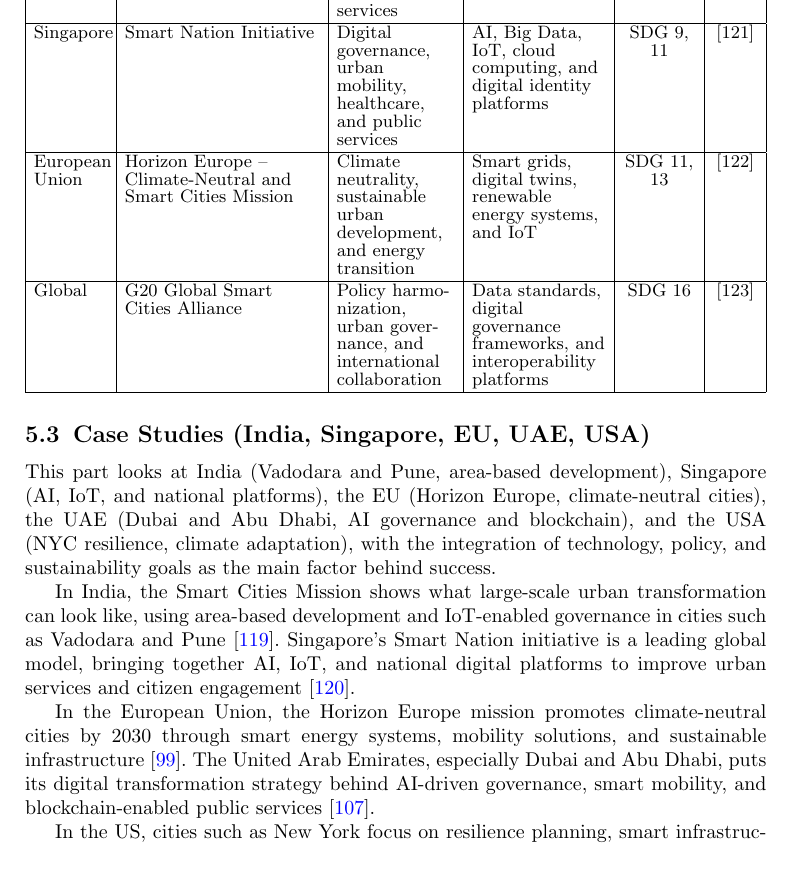
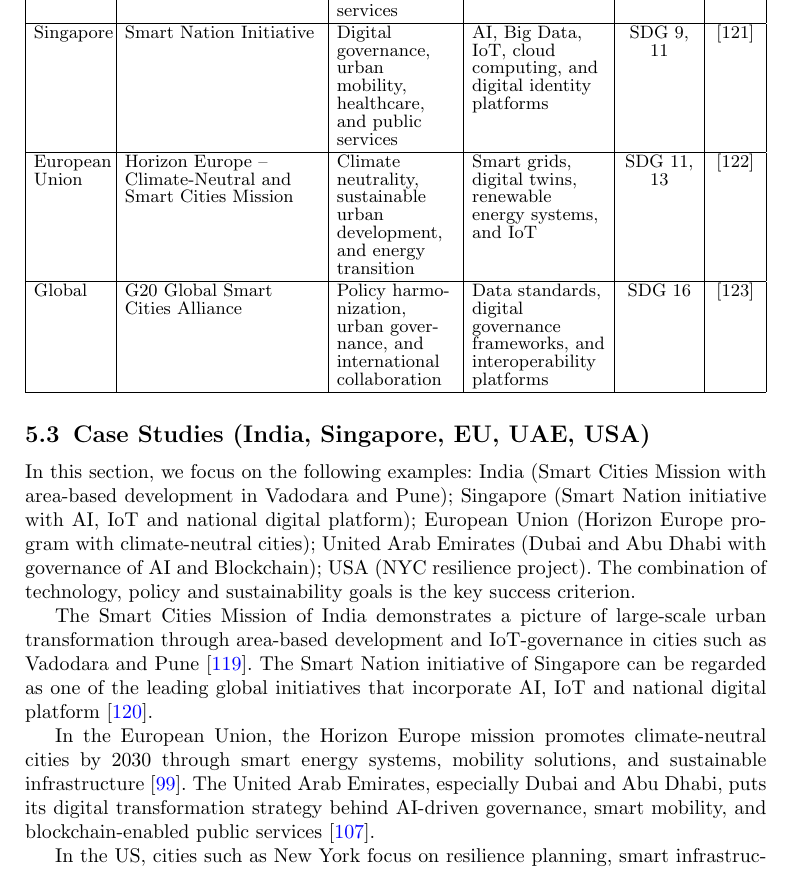
Before and after one commit to DerrickUnleashed/DesignSmartCities, a LaTeX paper (main.tex): part of page 38 of 54, cut so that both start at the same text. Compiled offline with pdfLaTeX.

Commit message:
update the section 5.3

```diff
--- a/main.tex
+++ b/main.tex
@@ -1046,9 +1046,9 @@
 \end{table*}
 
 \subsection{Case Studies (India, Singapore, EU, UAE, USA)}
-\noindent This part looks at India (Vadodara and Pune, area-based development), Singapore (AI, IoT, and national platforms), the EU (Horizon Europe, climate-neutral cities), the UAE (Dubai and Abu Dhabi, AI governance and blockchain), and the USA (NYC resilience, climate adaptation), with the integration of technology, policy, and sustainability goals as the main factor behind success.
+In this section, we focus on the following examples: India (Smart Cities Mission with area-based development in Vadodara and Pune); Singapore (Smart Nation initiative with AI, IoT and national digital platform); European Union (Horizon Europe program with climate-neutral cities); United Arab Emirates (Dubai and Abu Dhabi with governance of AI and Blockchain); USA (NYC resilience project). The combination of technology, policy and sustainability goals is the key success criterion.
 
-In India, the Smart Cities Mission shows what large-scale urban transformation can look like, using area-based development and IoT-enabled governance in cities such as Vadodara and Pune \cite{r122}. Singapore's Smart Nation initiative is a leading global model, bringing together AI, IoT, and national digital platforms to improve urban services and citizen engagement \cite{r123}.
+The Smart Cities Mission of India demonstrates a picture of large-scale urban transformation through area-based development and IoT-governance in cities such as Vadodara and Pune \cite{r122}. The Smart Nation initiative of Singapore can be regarded as one of the leading global initiatives that incorporate AI, IoT and national digital platform \cite{r123}.
 
 In the European Union, the Horizon Europe mission promotes climate-neutral cities by 2030 through smart energy systems, mobility solutions, and sustainable infrastructure \cite{r85}. The United Arab Emirates, especially Dubai and Abu Dhabi, puts its digital transformation strategy behind AI-driven governance, smart mobility, and blockchain-enabled public services \cite{r112}.
 
```
Also changed, not shown: main.tex (2 more changed lines), 1 other file.
